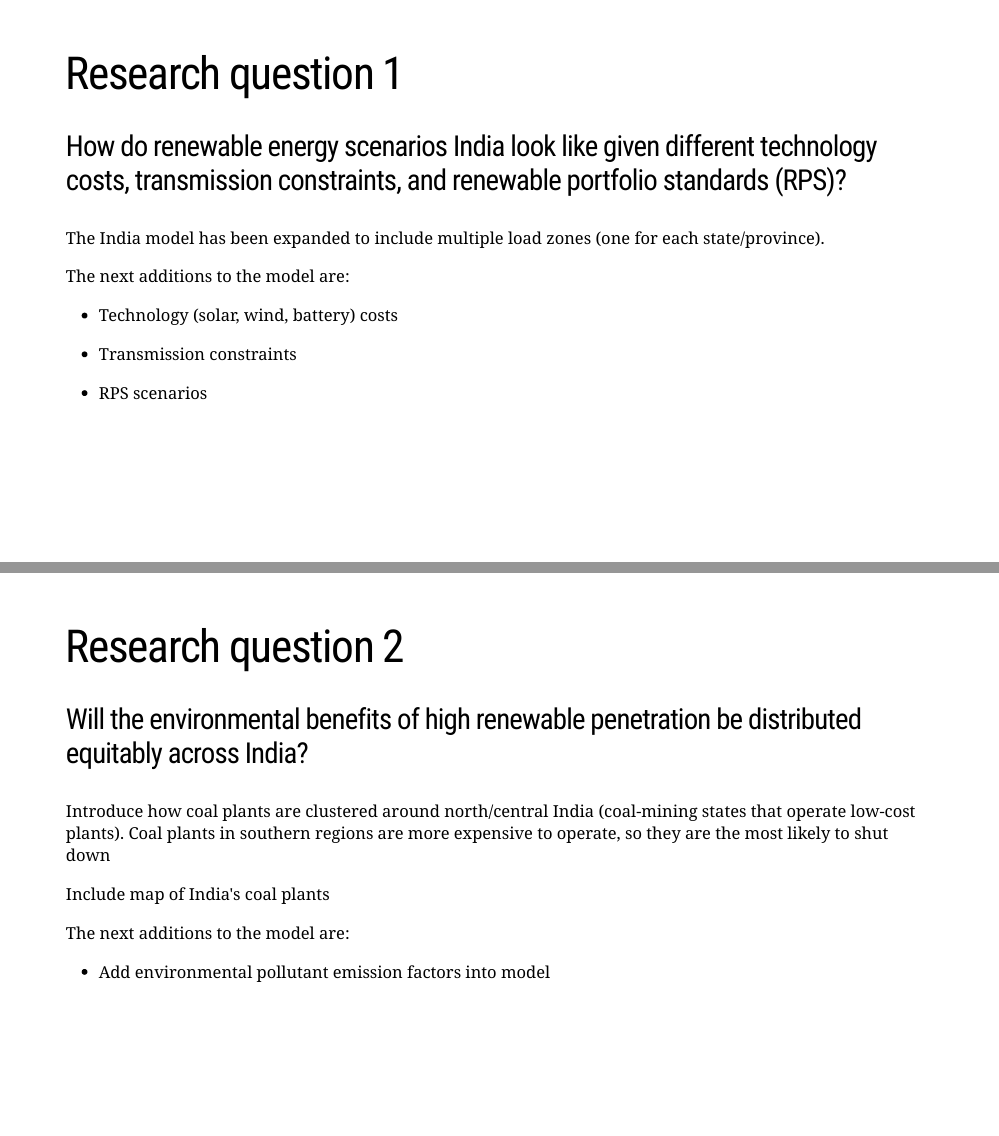
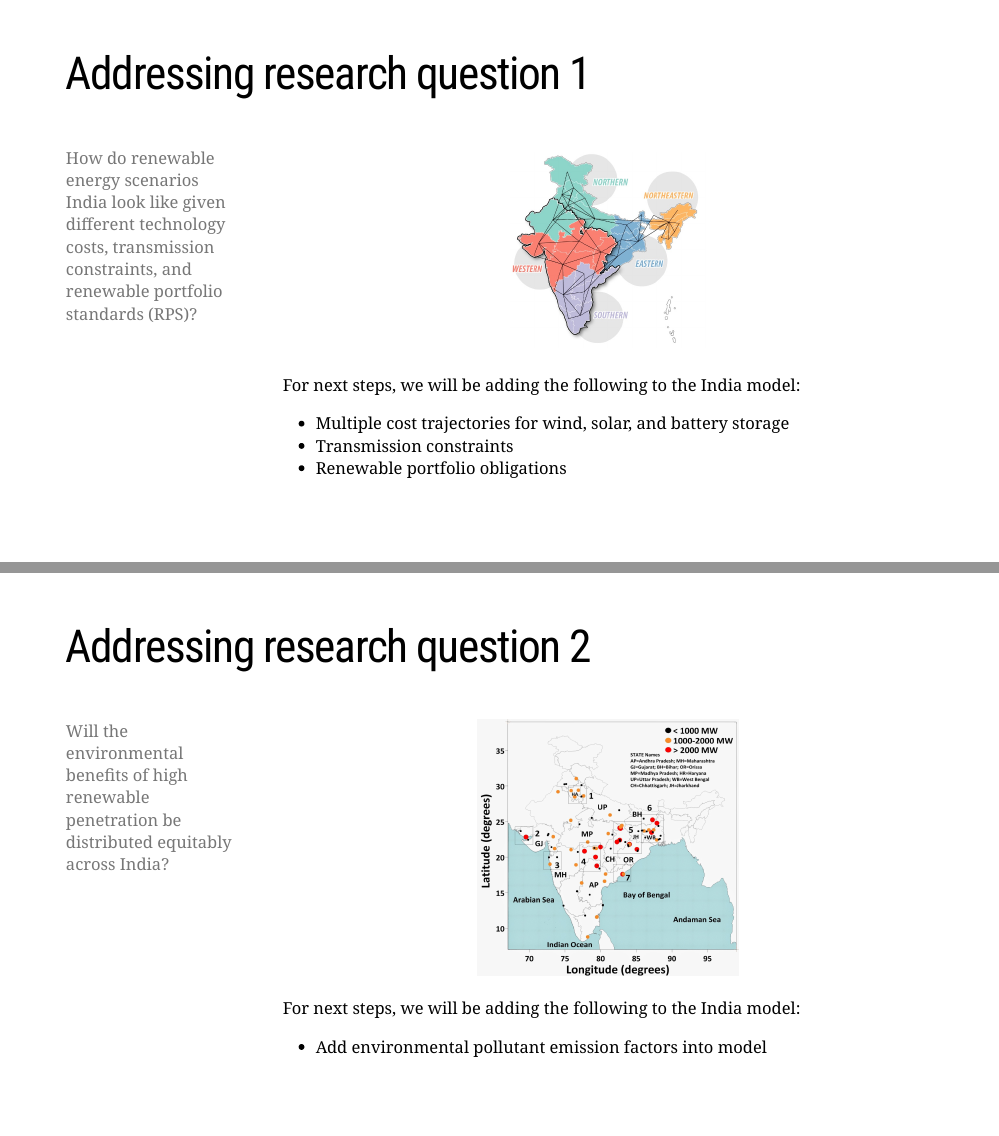
Before and after one commit to traceybit/mmm-presentation, an R Markdown document (2021-feb/mmeng-gridpath-india.Rmd): pages 20 and 21 of 23 before the commit and pages 19 and 20 of 22 after it, joined at a grey line. The pictures show the slides in the output file 2021-feb/mmeng-gridpath-india.html that the author committed with the source; the slides are laid out offline by our stand-in for remark.js, each with all of its steps uncovered, in fonts that may differ from those the slides ask for, and without slide numbers, shadows or browser add-ons; a font, style sheet, LaTeX package, included part or bibliography that could not be used is replaced or left out.

Commit message:
add more research question slides

````diff
--- a/2021-feb/mmeng-gridpath-india.Rmd
+++ b/2021-feb/mmeng-gridpath-india.Rmd
@@ -188,39 +187,41 @@ name: future
 
 ---
 
-# Research question 1
-
-### How do renewable energy scenarios India look like given different technology costs, transmission constraints, and renewable portfolio standards (RPS)?
-
-The India model has been expanded to include multiple load zones (one for each state/province).
+# Addressing research question 1
 
 --
+.left-column[
+How do renewable energy scenarios India look like given different technology costs, transmission constraints, and renewable portfolio standards (RPS)?
+]
 
-The next additions to the model are:
 --
-
-- Technology (solar, wind, battery) costs
---
-
-- Transmission constraints
---
-
-- RPS scenarios
+.right-column[
+.center[
+```{r echo = FALSE, out.width = '30%'}
+knitr::include_graphics("img/india-grid.png")
+```
+]
+For next steps, we will be adding the following to the India model:
+* Multiple cost trajectories for wind, solar, and battery storage
+* Transmission constraints
+* Renewable portfolio obligations
+]
 
 ---
 
-# Research question 2
-
-### Will the environmental benefits of high renewable penetration be distributed equitably across India?
-
-Introduce how coal plants are clustered around north/central India (coal-mining states that operate low-cost plants). Coal plants in southern regions are more expensive to operate, so they are the most likely to shut down
-
-Include map of India's coal plants
+# Addressing research question 2
 
 --
-
-The next additions to the model are:
+.left-column[
+Will the environmental benefits of high renewable penetration be distributed equitably across India?
+]
 
 --
-
-- Add environmental pollutant emission factors into model
+.right-column[
+.center[
+```{r echo = FALSE, out.width = '40%'}
+knitr::include_graphics("img/india-coal.jpg")
+```
+]
+For next steps, we will be adding the following to the India model:
+* Add environmental pollutant emission factors into model
@@ -227,3 +229,4 @@ The next additions to the model are:
 
 ---
 
+# Addressing research question 3
@@ -235,4 +233,3 @@ Show articles mentioning coal curtailments/shut downs due to drought
 
 --
-
-The next additions to the model are:
+.left-column[
````
Also changed, not shown: 2021-feb/img/2017_Droughts_and_Blackouts-01.2.png (added), 2021-feb/img/blue-marble.png (added), 2021-feb/img/india-coal.jpg (added), 2021-feb/img/india-grid.png (added), 2021-feb/img/parched_power_map.png (added), 2021-feb/mmeng-gridpath-india.html, 2021-feb/mmeng-gridpath-india.Rmd (45 more changed lines).
